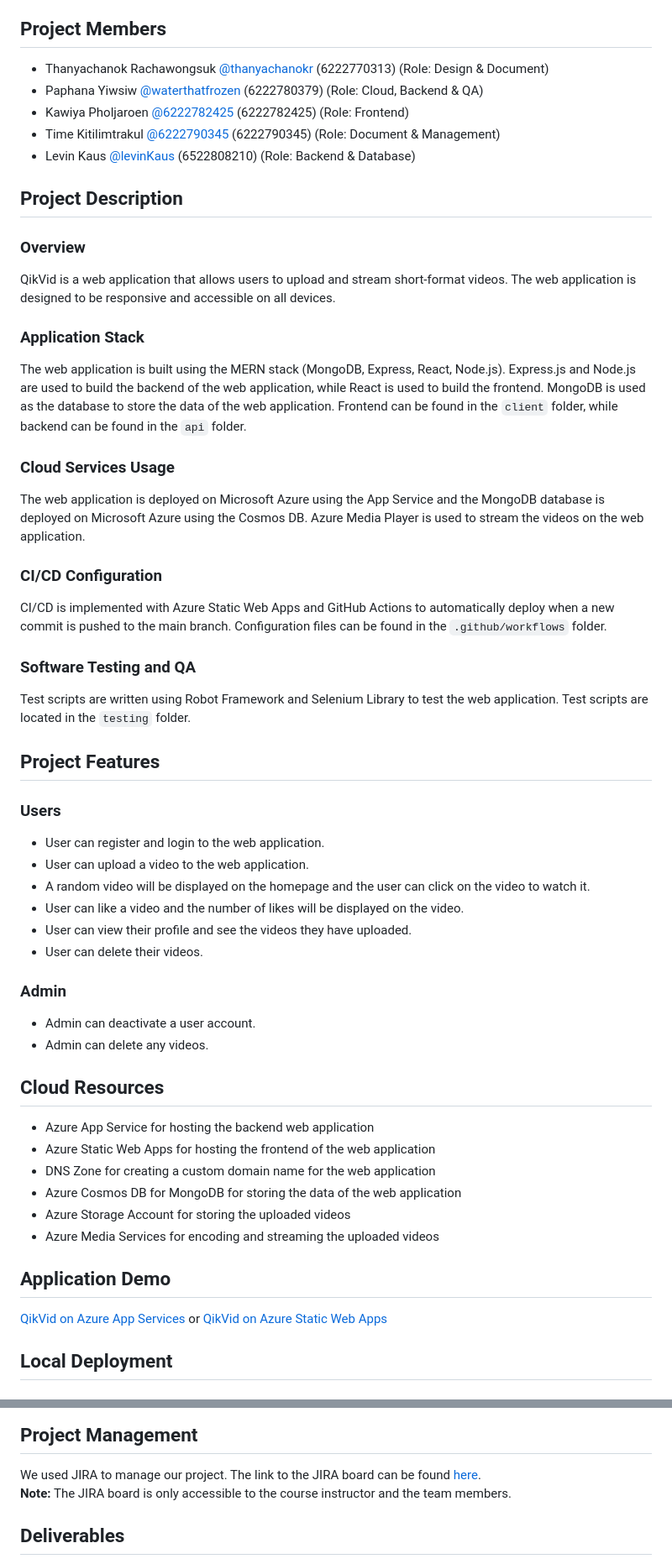
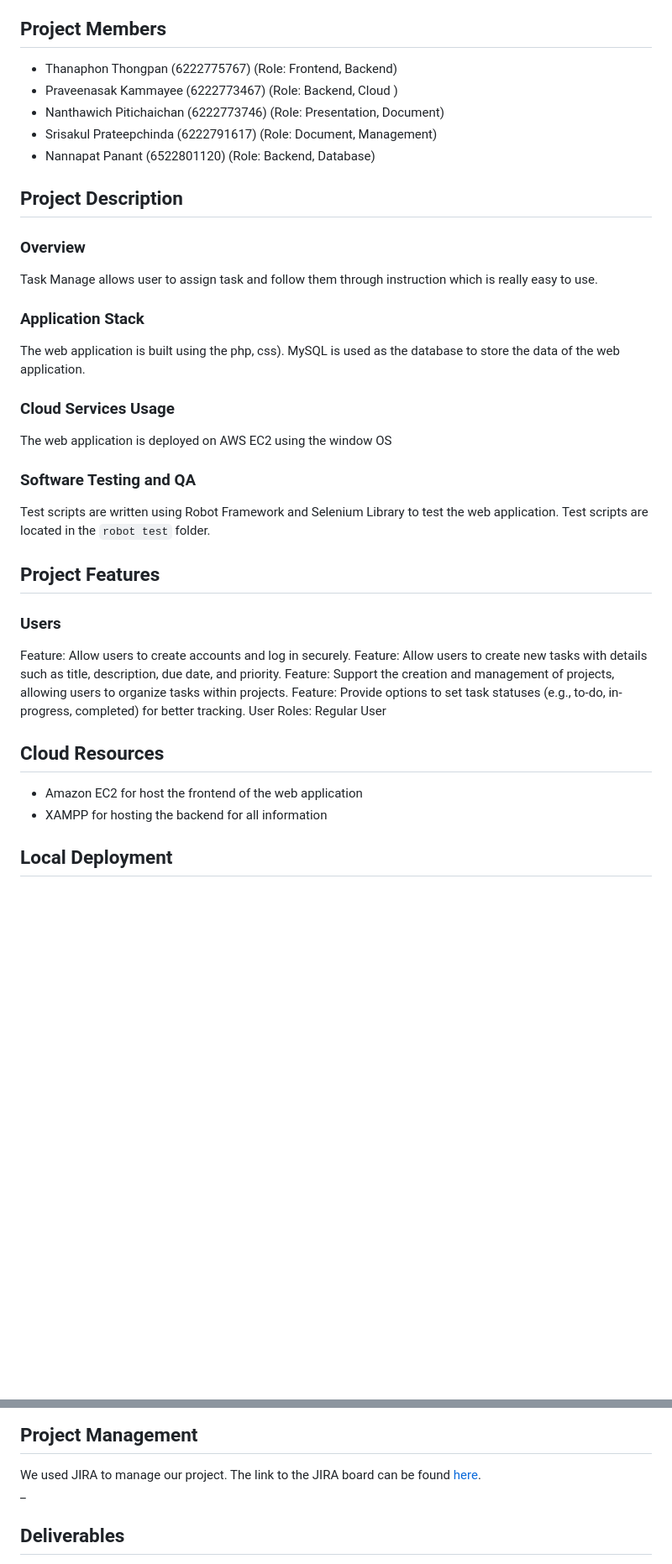
Before and after one commit to tmncstudio/DES424-PROJECT-G8, a Markdown page: README.md, 2 parts joined by grey strips. Shown at 84% size. Drawn GitHub-style; blank space fills up the shorter version.

```diff
--- a/README.md
+++ b/README.md
@@ -25,52 +25,42 @@ Sirindhorn International Institute of Technology (SIIT), Thammasat University
 - [Deliverables](#deliverables)
 
 ## Project Members
-- Thanyachanok Rachawongsuk [@thanyachanokr](https://github.com/thanyachanokr) (6222770313) (Role: Design & Document)
-- Paphana Yiwsiw [@waterthatfrozen](https://github.com/waterthatfrozen) (6222780379) (Role: Cloud, Backend & QA)
-- Kawiya Pholjaroen [@6222782425](https://github.com/6222782425) (6222782425) (Role: Frontend)
-- Time Kitilimtrakul [@6222790345](https://github.com/6222790345) (6222790345) (Role: Document & Management)
-- Levin Kaus [@levinKaus](https://github.com/levinKaus) (6522808210) (Role: Backend & Database)
+- Thanaphon Thongpan (6222775767)       (Role: Frontend, Backend)
+- Praveenasak Kammayee   (6222773467)   (Role: Backend, Cloud )
+-  Nanthawich Pitichaichan (6222773746) (Role: Presentation, Document)
+- Srisakul Prateepchinda (6222791617)   (Role: Document, Management)
+- Nannapat Panant (6522801120)          (Role: Backend, Database)
 
 ## Project Description
 ### Overview
-QikVid is a web application that allows users to upload and stream short-format videos. The web application is designed to be responsive and accessible on all devices.
+Task Manage allows user to assign task and follow them through instruction which is really easy to use.
 
 ### Application Stack
-The web application is built using the MERN stack (MongoDB, Express, React, Node.js).
-Express.js and Node.js are used to build the backend of the web application, while React is used to build the frontend. MongoDB is used as the database to store the data of the web application. Frontend can be found in the `client` folder, while backend can be found in the `api` folder.
+The web application is built using the php, css). MySQL is used as the database to store the data of the web application.
 
 ### Cloud Services Usage
-The web application is deployed on Microsoft Azure using the App Service and the MongoDB database is deployed on Microsoft Azure using the Cosmos DB. Azure Media Player is used to stream the videos on the web application.
+The web application is deployed on AWS EC2 using the window OS
 
-### CI/CD Configuration
-CI/CD is implemented with Azure Static Web Apps and GitHub Actions to automatically deploy when a new commit is pushed to the main branch. Configuration files can be found in the `.github/workflows` folder.
+
 
 ### Software Testing and QA
-Test scripts are written using Robot Framework and Selenium Library to test the web application. Test scripts are located in the `testing` folder.
+Test scripts are written using Robot Framework and Selenium Library to test the web application. Test scripts are located in the `robot test` folder.
 
 ## Project Features
 ### Users
-- User can register and login to the web application.
-- User can upload a video to the web application.
-- A random video will be displayed on the homepage and the user can click on the video to watch it.
-- User can like a video and the number of likes will be displayed on the video.
-- User can view their profile and see the videos they have uploaded.
-- User can delete their videos.
 
-### Admin
-- Admin can deactivate a user account.
-- Admin can delete any videos.
+Feature: Allow users to create accounts and log in securely.
+Feature: Allow users to create new tasks with details such as title, description, due date, and priority.
+Feature: Support the creation and management of projects, allowing users to organize tasks within projects.
+Feature: Provide options to set task statuses (e.g., to-do, in-progress, completed) for better tracking.
+User Roles: Regular User
+
 
 ## Cloud Resources
-- Azure App Service for hosting the backend web application
-- Azure Static Web Apps for hosting the frontend of the web application
-- DNS Zone for creating a custom domain name for the web application
-- Azure Cosmos DB for MongoDB for storing the data of the web application
-- Azure Storage Account for storing the uploaded videos
-- Azure Media Services for encoding and streaming the uploaded videos
+- Amazon EC2 for host the frontend of the web application
+- XAMPP for hosting the backend for all information
 
-## Application Demo
-[QikVid on Azure App Services](https://qikvid.azurewebsites.net/) or [QikVid on Azure Static Web Apps](https://yellow-island-01d23da00.2.azurestaticapps.net/)
+
 
 ## Local Deployment
 ### Prerequisites
@@ -180,7 +170,7 @@ robot testPlayandLikeVideo.robot
 
 ## Project Management
 We used JIRA to manage our project. The link to the JIRA board can be found [here](https://paphana.atlassian.net/jira/software/projects/DTP/boards/1/roadmap?shared=&atlOrigin=eyJpIjoiNjQzZDhhOTQxZGY3NDdhMGE5ODQzZDAzYjMzY2E1YmYiLCJwIjoiaiJ9).
-__Note:__ The JIRA board is only accessible to the course instructor and the team members.
+_
 
 ## Deliverables
 Please click the box in front of each topic to access the listed document.
```
